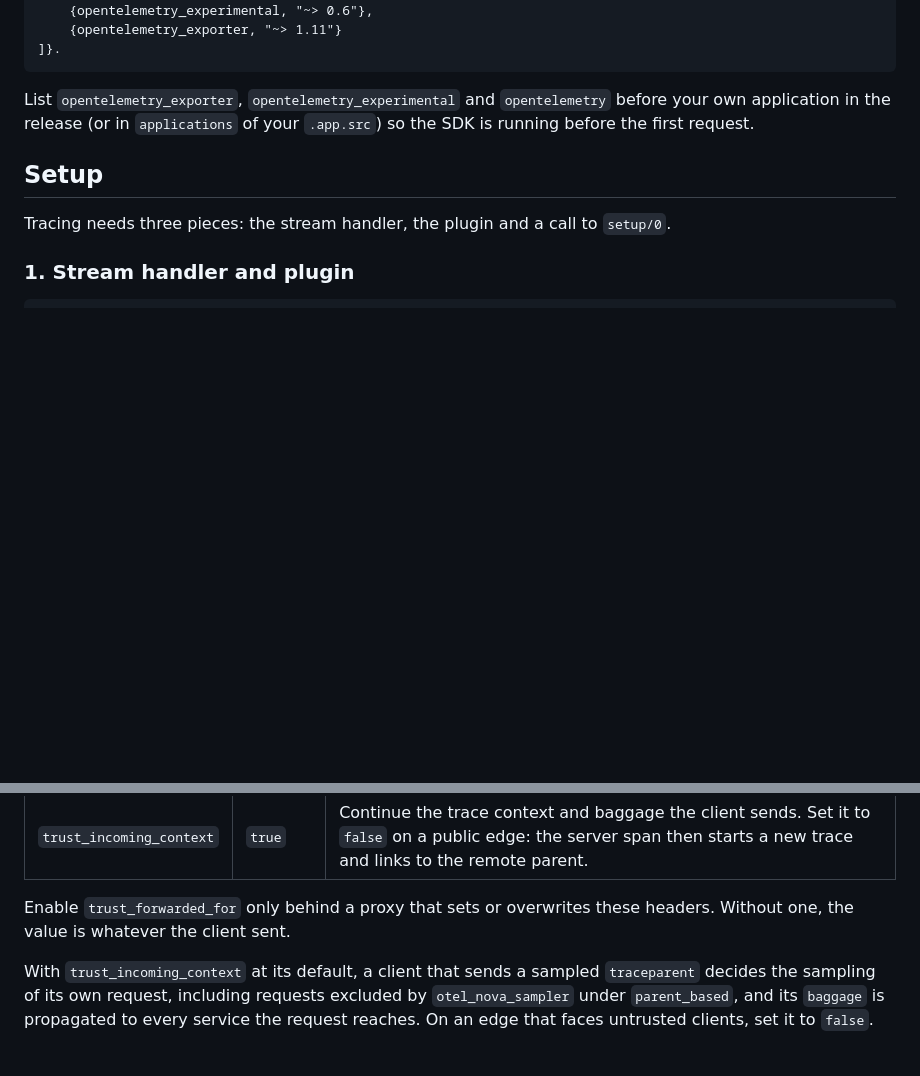
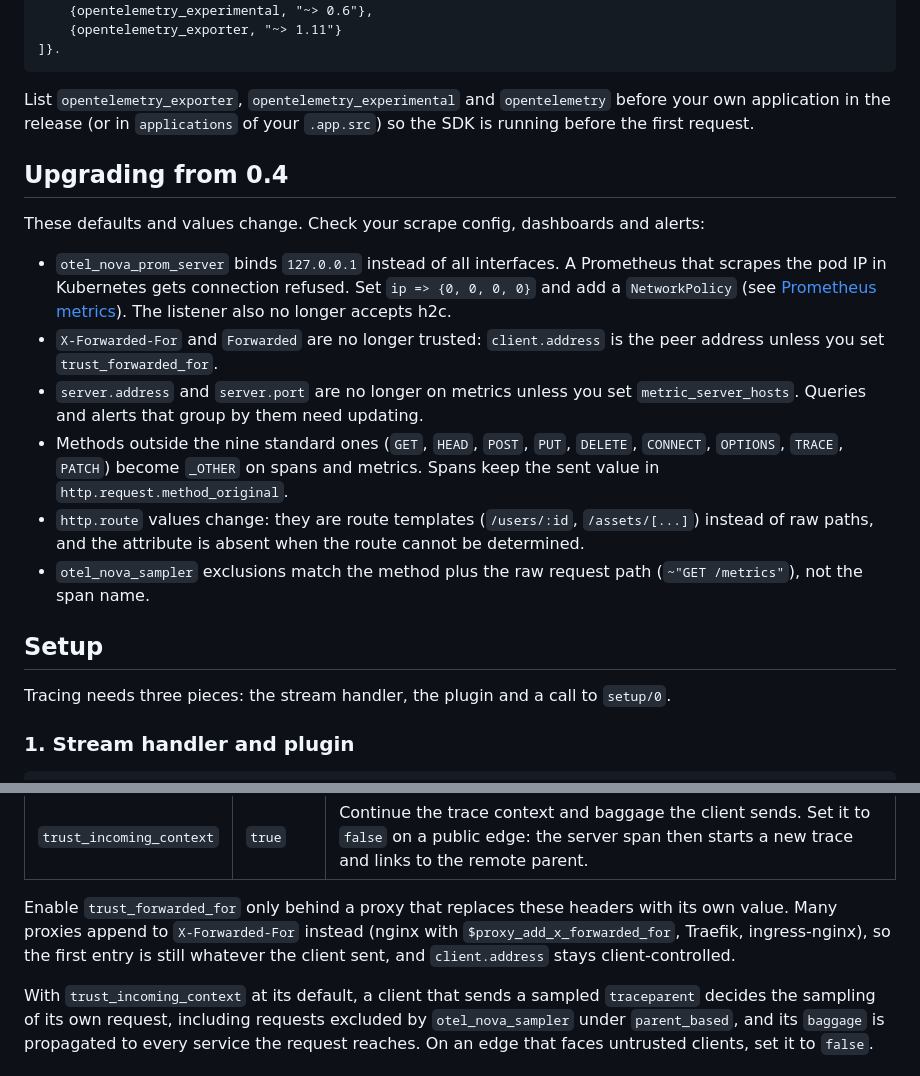
Before and after one commit to novaframework/opentelemetry_nova, a Markdown page: README.md, 2 parts joined by grey strips. Drawn GitHub-style; blank space fills up the shorter version.

Commit message:
docs: add an upgrading section and warn about appending proxies
List the defaults and values that change from 0.4: the loopback scrape
listener, untrusted forwarded headers, server.address and server.port
off metrics, _OTHER methods, route templates and sampler matching. Warn
that proxies which append to X-Forwarded-For leave the first entry
client-controlled.

```diff
--- a/README.md
+++ b/README.md
@@ -20,6 +20,29 @@ Add the library, the OpenTelemetry SDK and an exporter to your dependencies in `
 List `opentelemetry_exporter`, `opentelemetry_experimental` and `opentelemetry`
 before your own application in the release (or in `applications` of your
 `.app.src`) so the SDK is running before the first request.
+
+## Upgrading from 0.4
+
+These defaults and values change. Check your scrape config, dashboards and
+alerts:
+
+- `otel_nova_prom_server` binds `127.0.0.1` instead of all interfaces. A
+  Prometheus that scrapes the pod IP in Kubernetes gets connection refused.
+  Set `ip => {0, 0, 0, 0}` and add a `NetworkPolicy` (see
+  [Prometheus metrics](#prometheus-metrics)). The listener also no longer
+  accepts h2c.
+- `X-Forwarded-For` and `Forwarded` are no longer trusted: `client.address` is
+  the peer address unless you set `trust_forwarded_for`.
+- `server.address` and `server.port` are no longer on metrics unless you set
+  `metric_server_hosts`. Queries and alerts that group by them need updating.
+- Methods outside the nine standard ones (`GET`, `HEAD`, `POST`, `PUT`,
+  `DELETE`, `CONNECT`, `OPTIONS`, `TRACE`, `PATCH`) become `_OTHER` on spans
+  and metrics. Spans keep the sent value in `http.request.method_original`.
+- `http.route` values change: they are route templates (`/users/:id`,
+  `/assets/[...]`) instead of raw paths, and the attribute is absent when the
+  route cannot be determined.
+- `otel_nova_sampler` exclusions match the method plus the raw request path
+  (`~"GET /metrics"`), not the span name.
 
 ## Setup
 
@@ -119,8 +142,11 @@ Set these in the `opentelemetry_nova` application environment:
 | `metric_server_hosts` | unset | Record `server.address` and `server.port` on metrics. Hosts on the list are recorded as sent (Cowboy lowercases them), others as `_OTHER`, and the port is the listener's. When unset, metrics carry neither attribute. |
 | `trust_incoming_context` | `true` | Continue the trace context and baggage the client sends. Set it to `false` on a public edge: the server span then starts a new trace and links to the remote parent. |
 
-Enable `trust_forwarded_for` only behind a proxy that sets or overwrites these
-headers. Without one, the value is whatever the client sent.
+Enable `trust_forwarded_for` only behind a proxy that replaces these headers
+with its own value. Many proxies append to `X-Forwarded-For` instead (nginx
+with `$proxy_add_x_forwarded_for`, Traefik, ingress-nginx), so the first entry
+is still whatever the client sent, and `client.address` stays
+client-controlled.
 
 With `trust_incoming_context` at its default, a client that sends a sampled
 `traceparent` decides the sampling of its own request, including requests
```
